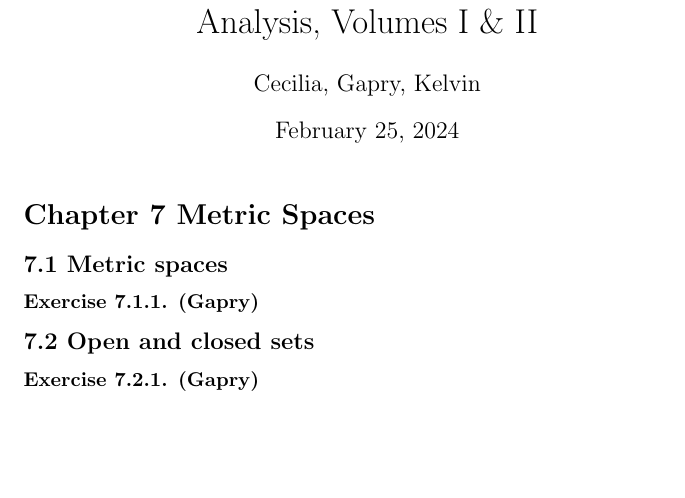
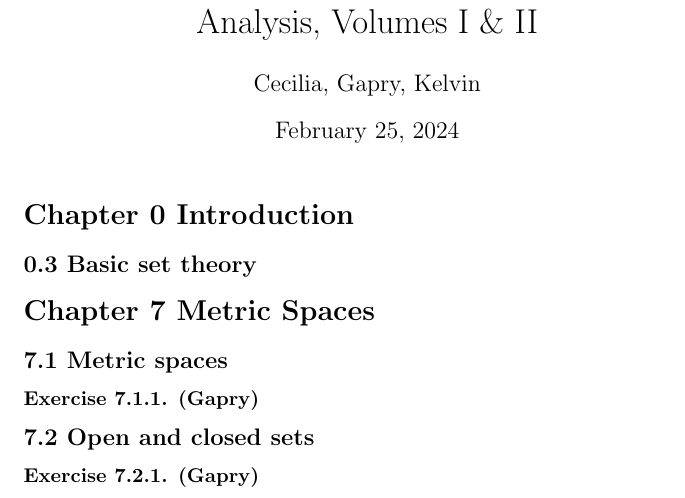
Before and after one commit to ceciliachan1979/math, a LaTeX document (Books/Jirka_RA/jirka_ra.tex, which reads Books/Jirka_RA/Chapter00/Ex0_3.tex): part of the page, cut so that both start at the same text, the shorter picture padded with empty space. Compiled offline with pdfLaTeX.

Commit message:
Jirka_RA: Chapter 0: Init

```diff
--- /dev/null
+++ b/Books/Jirka_RA/Chapter00/Ex0_3.tex
@@ -0,0 +1,2 @@
+\subsection*{0.3 Basic set theory}
+\inputfiles{Chapter00/Ex0_3/ex}
--- a/Books/Jirka_RA/jirka_ra.tex
+++ b/Books/Jirka_RA/jirka_ra.tex
@@ -9,6 +9,9 @@
 \begin{document}
 \maketitle
 
+\section*{Chapter 0 Introduction}
+\input{Chapter00/Ex0_3.tex}
+
 \section*{Chapter 7 Metric Spaces}
 \input{Chapter07/Ex7_1.tex}
 \input{Chapter07/Ex7_2.tex}
```
